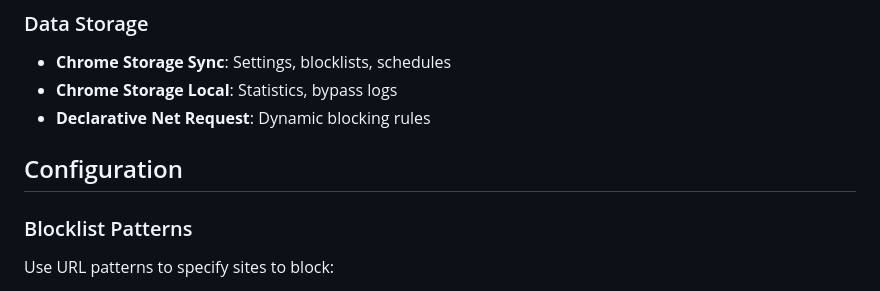
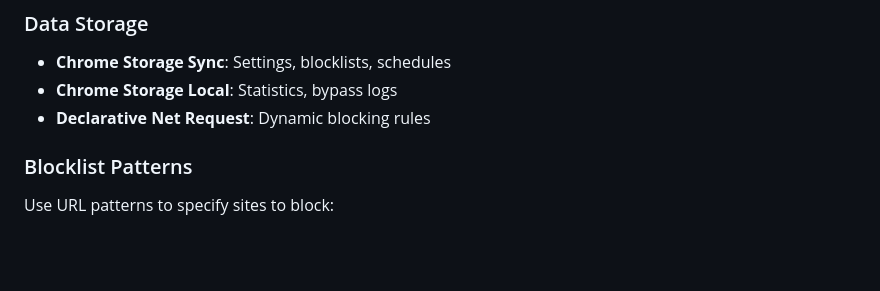
Before and after one commit to rahulrakesh10/WebWall, a Markdown page: README.md, the part around the change. Rendered like a GitHub page; blank space fills up the shorter version.

Commit message:
Remove Configuration section from README
Removed the Configuration section from README.

```diff
--- a/README.md
+++ b/README.md
@@ -102,7 +102,6 @@ A powerful browser extension that helps you stay focused by blocking distracting
 - **Chrome Storage Local**: Statistics, bypass logs
 - **Declarative Net Request**: Dynamic blocking rules
 
-## Configuration
 
 ### Blocklist Patterns
 Use URL patterns to specify sites to block:
```
